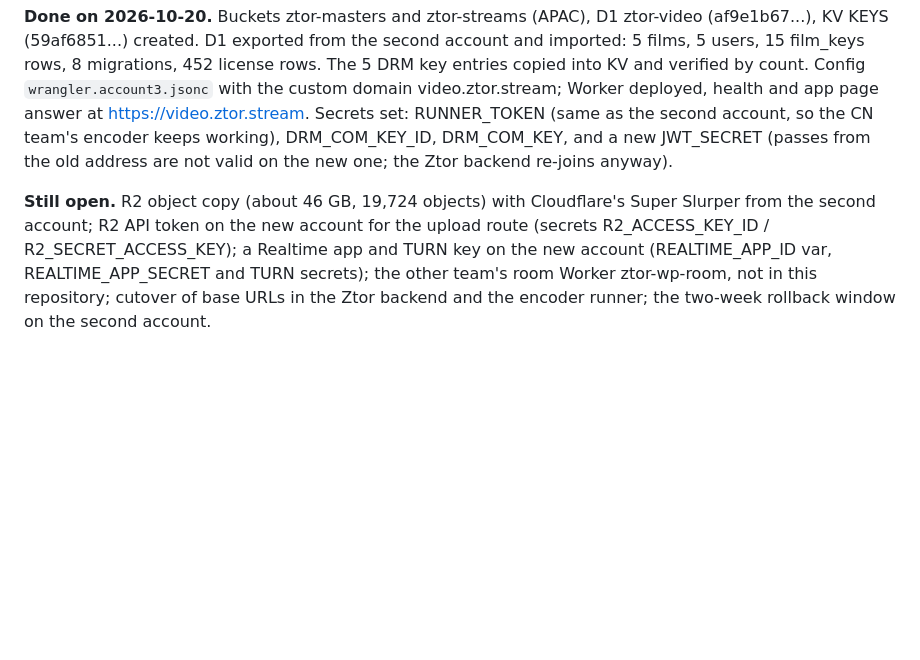
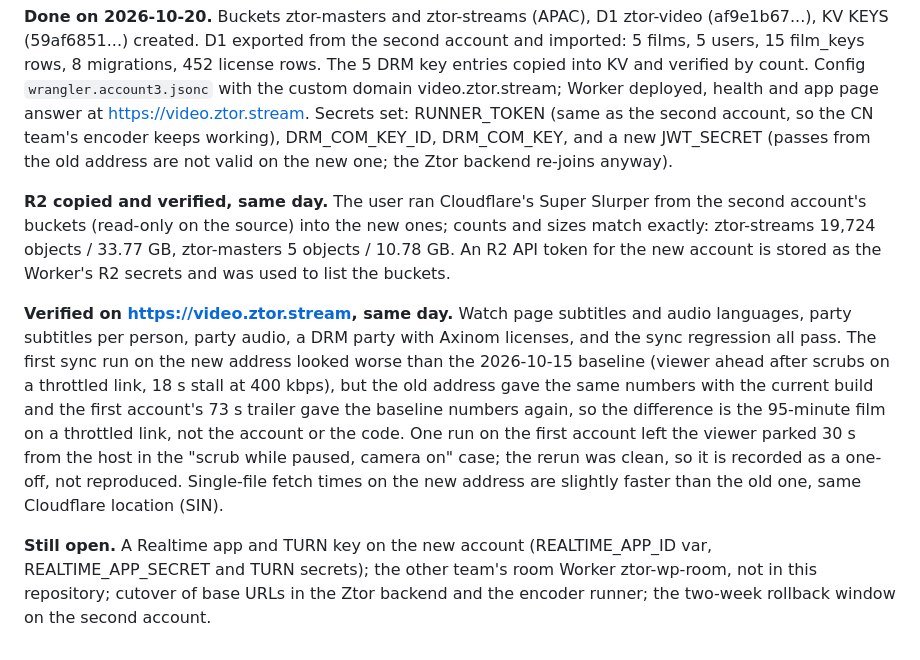
Before and after one commit to lutfitripcast/ztor-video, a Markdown page: docs/BUILD_REPORT.md, the part around the change. Rendered like a GitHub page; blank space fills up the shorter version.

Commit message:
ztor.stream account: R2 copy verified, full test set passes on video.ztor.stream

```diff
--- a/docs/BUILD_REPORT.md
+++ b/docs/BUILD_REPORT.md
@@ -392,4 +392,8 @@ Asked for: move the platform (Workers, R2, D1, KV, Realtime, TURN) to a third Cl
 
 **Done on 2026-10-20.** Buckets ztor-masters and ztor-streams (APAC), D1 ztor-video (af9e1b67...), KV KEYS (59af6851...) created. D1 exported from the second account and imported: 5 films, 5 users, 15 film_keys rows, 8 migrations, 452 license rows. The 5 DRM key entries copied into KV and verified by count. Config `wrangler.account3.jsonc` with the custom domain video.ztor.stream; Worker deployed, health and app page answer at https://video.ztor.stream. Secrets set: RUNNER_TOKEN (same as the second account, so the CN team's encoder keeps working), DRM_COM_KEY_ID, DRM_COM_KEY, and a new JWT_SECRET (passes from the old address are not valid on the new one; the Ztor backend re-joins anyway).
 
-**Still open.** R2 object copy (about 46 GB, 19,724 objects) with Cloudflare's Super Slurper from the second account; R2 API token on the new account for the upload route (secrets R2_ACCESS_KEY_ID / R2_SECRET_ACCESS_KEY); a Realtime app and TURN key on the new account (REALTIME_APP_ID var, REALTIME_APP_SECRET and TURN secrets); the other team's room Worker ztor-wp-room, not in this repository; cutover of base URLs in the Ztor backend and the encoder runner; the two-week rollback window on the second account.
+**R2 copied and verified, same day.** The user ran Cloudflare's Super Slurper from the second account's buckets (read-only on the source) into the new ones; counts and sizes match exactly: ztor-streams 19,724 objects / 33.77 GB, ztor-masters 5 objects / 10.78 GB. An R2 API token for the new account is stored as the Worker's R2 secrets and was used to list the buckets.
+
+**Verified on https://video.ztor.stream, same day.** Watch page subtitles and audio languages, party subtitles per person, party audio, a DRM party with Axinom licenses, and the sync regression all pass. The first sync run on the new address looked worse than the 2026-10-15 baseline (viewer ahead after scrubs on a throttled link, 18 s stall at 400 kbps), but the old address gave the same numbers with the current build and the first account's 73 s trailer gave the baseline numbers again, so the difference is the 95-minute film on a throttled link, not the account or the code. One run on the first account left the viewer parked 30 s from the host in the "scrub while paused, camera on" case; the rerun was clean, so it is recorded as a one-off, not reproduced. Single-file fetch times on the new address are slightly faster than the old one, same Cloudflare location (SIN).
+
+**Still open.** A Realtime app and TURN key on the new account (REALTIME_APP_ID var, REALTIME_APP_SECRET and TURN secrets); the other team's room Worker ztor-wp-room, not in this repository; cutover of base URLs in the Ztor backend and the encoder runner; the two-week rollback window on the second account.
```
